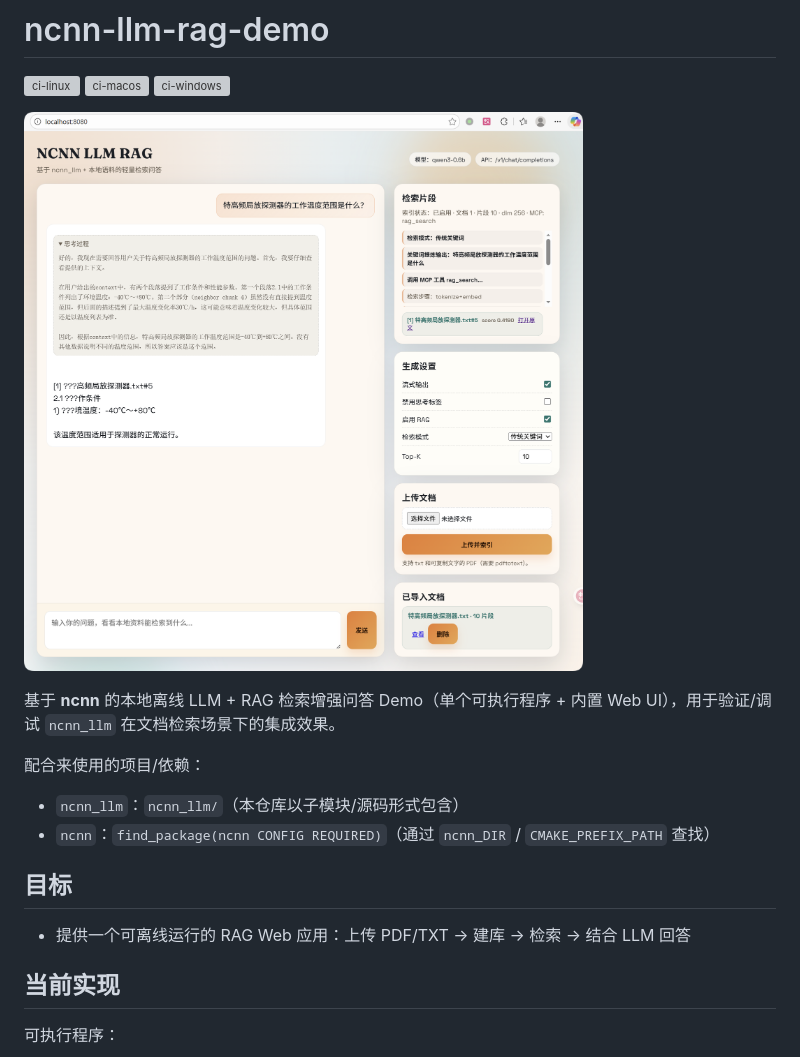
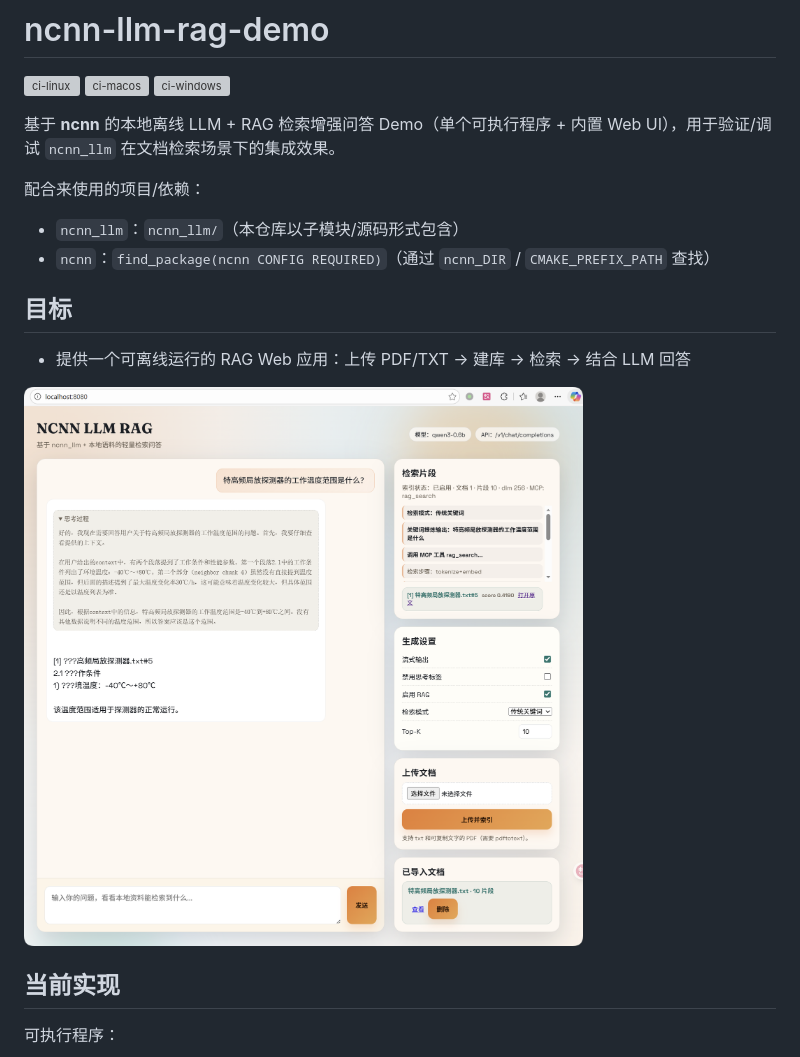
Before and after one commit to chentyjpm/ncnn_llm-rag-demo, a Markdown page: README.md, the part around the change. Rendered like a GitHub page; grey boxes are pictures that could not be loaded.

Commit message:
motify readme

```diff
--- a/README.md
+++ b/README.md
@@ -4,7 +4,7 @@
 [![ci-macos](https://github.com/chentyjpm/ncnn_llm-rag-demo/actions/workflows/ci-macos.yml/badge.svg)](https://github.com/chentyjpm/ncnn_llm-rag-demo/actions/workflows/ci-macos.yml)
 [![ci-windows](https://github.com/chentyjpm/ncnn_llm-rag-demo/actions/workflows/ci-windows.yml/badge.svg)](https://github.com/chentyjpm/ncnn_llm-rag-demo/actions/workflows/ci-windows.yml)
 
-![demo](img/demo.png)
+
 
 基于 **ncnn** 的本地离线 LLM + RAG 检索增强问答 Demo（单个可执行程序 + 内置 Web UI），用于验证/调试 `ncnn_llm` 在文档检索场景下的集成效果。
 
@@ -16,6 +16,7 @@
 
 - 提供一个可离线运行的 RAG Web 应用：上传 PDF/TXT → 建库 → 检索 → 结合 LLM 回答
 
+![demo](img/demo.png)
 
 ## 当前实现
 
```
